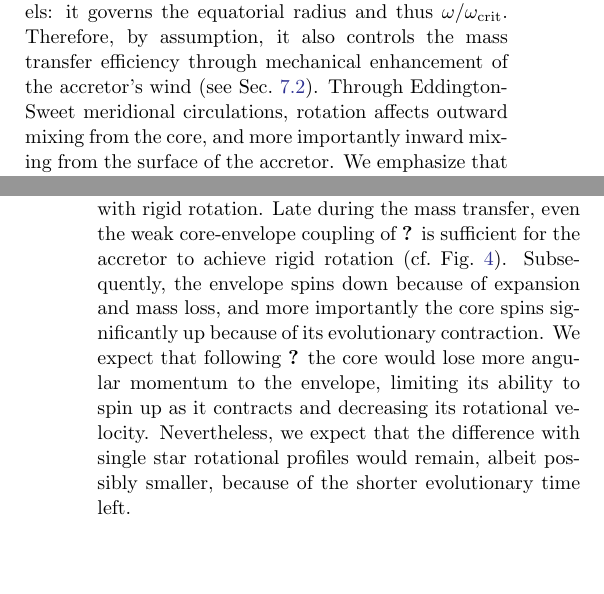
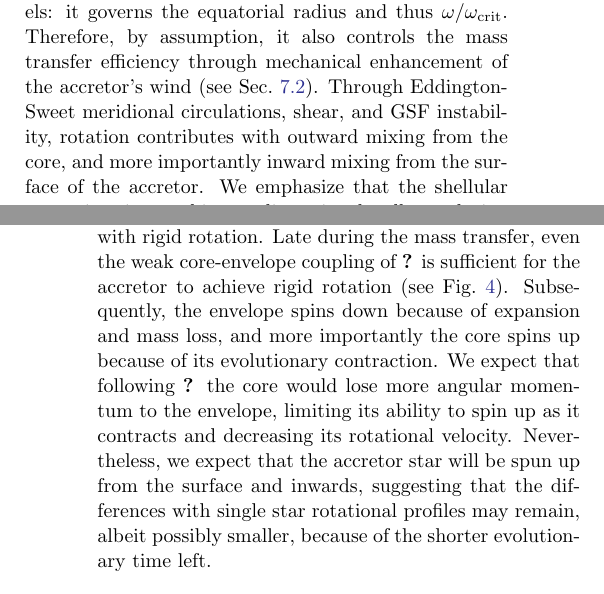
Before and after one commit to mathren/zeta_oph, a LaTeX paper (manuscript/zeta_ophiuchi.tex): two parts of the columns of pages 13 and 14 of 18, joined at a grey line, cut so that both start at the same text, the shorter picture padded with empty space. Compiled offline with pdfLaTeX; an older LaTeX class or package is replaced by its successor.

Commit message:
updates sec 7

```diff
--- a/manuscript/zeta_ophiuchi.tex
+++ b/manuscript/zeta_ophiuchi.tex
@@ -1205,7 +1205,7 @@
 by assumption, it also controls the mass transfer efficiency through
 mechanical enhancement of the accretor's wind (see
 \Secref{sec:bin_param}). Through Eddington-Sweet meridional
-circulations, rotation affects outward mixing from the core, and more
+circulations, shear, and GSF instability, rotation contributes with outward mixing from the core, and more
 importantly inward mixing from the surface of the accretor.  We
 emphasize that the shellular approximation used in one-dimensional
 stellar evolution codes might not be appropriate for
@@ -1231,14 +1233,16 @@
 reaches critical rotation in contrary to the single star models, which
 are initialized at ZAMS with rigid rotation. Late during the mass
 transfer, even the weak core-envelope coupling of \cite{spruit:02} is
-sufficient for the accretor to achieve rigid rotation (cf.\
+sufficient for the accretor to achieve rigid rotation (see
 \Figref{fig:struct_rot}). Subsequently, the envelope spins down
 because of expansion and mass loss, and more importantly the core spins
-significantly up because of its evolutionary contraction. We expect
+ up because of its evolutionary contraction. We expect
 that following \cite{fuller:19} the core would lose more angular
 momentum to the envelope, limiting its ability to spin up as it
-contracts and decreasing its rotational velocity.  Nevertheless, we
-expect that the difference with single star rotational profiles would
+contracts and decreasing its rotational velocity.
+Nevertheless, we
+expect that the accretor star will be spun up from the surface and inwards, suggesting that the differences
+ with single star rotational profiles may
 remain, albeit possibly smaller, because of the shorter evolutionary
 time left.
 
```
Also changed, not shown: manuscript/zeta_ophiuchi.tex (2 more changed lines).
